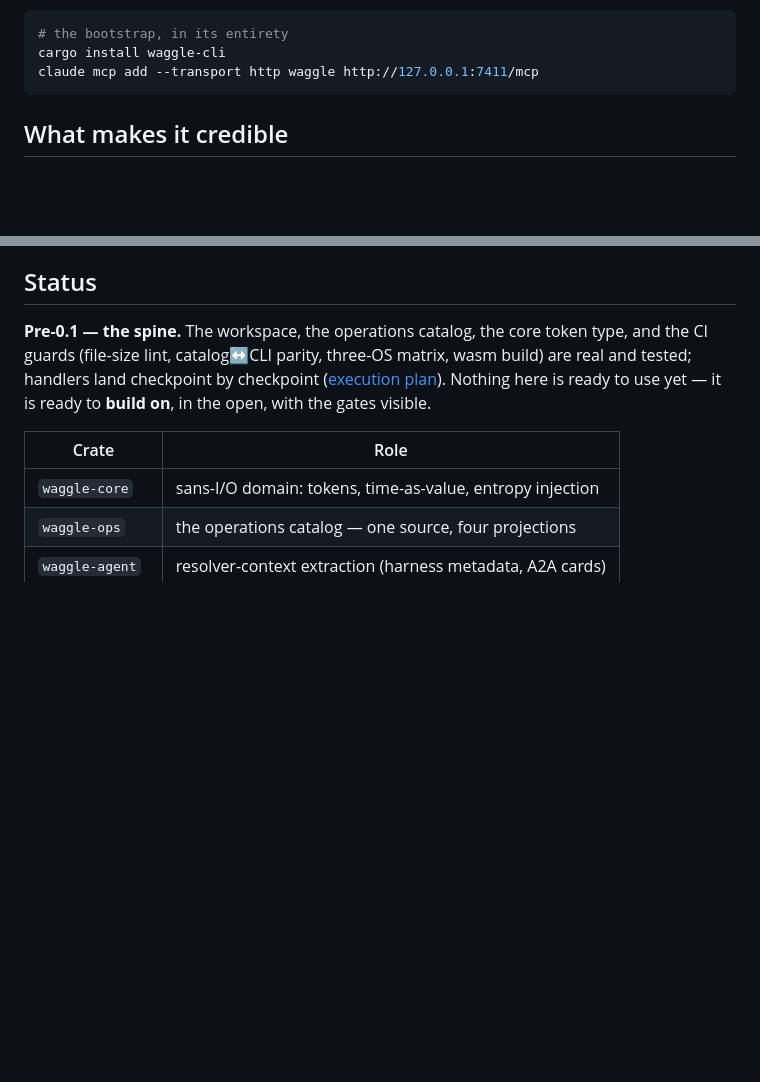
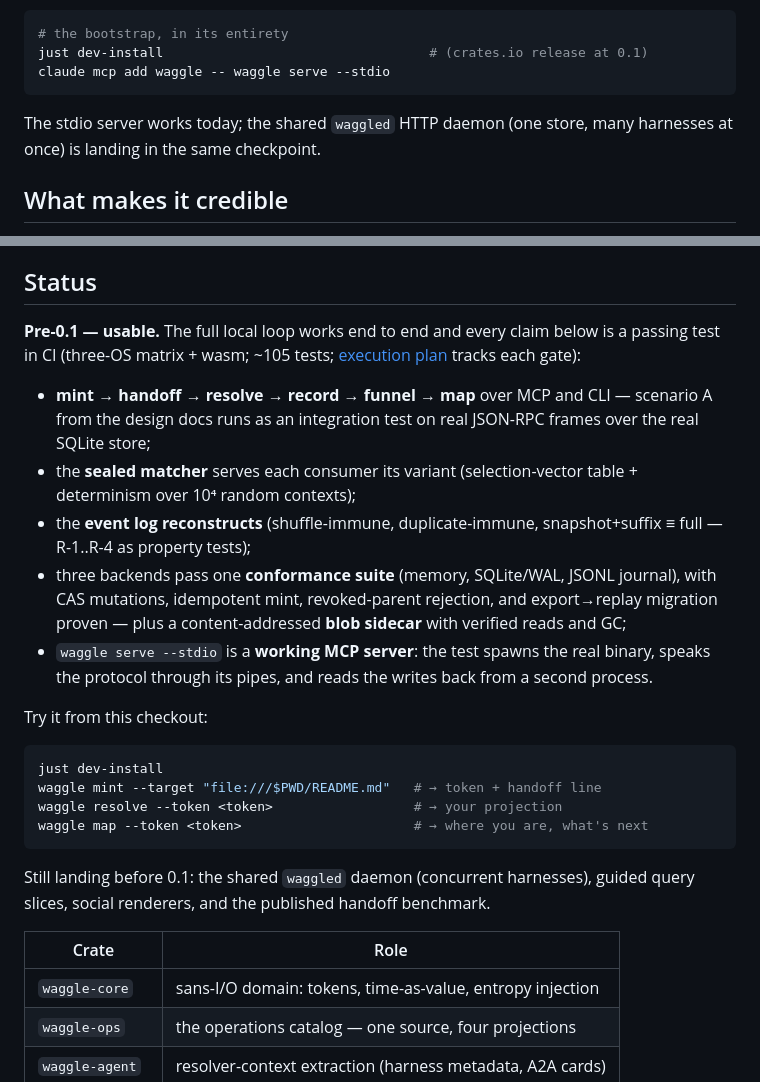
Before and after one commit to modiqo/waggle, a Markdown page: README.md, 2 parts joined by grey strips. GitHub-like rendering; blank space fills up the shorter version.

Commit message:
docs: README reflects the working surface — quickstart, tested claims
Status section rewritten from 'spine, nothing usable' to the truth: the
full local loop (mint → handoff → resolve → record → funnel → map) works
over MCP and CLI, every claim maps to a passing CI test, and the
quickstart is three commands from this checkout. Bootstrap now shows the
stdio server that exists (claude mcp add waggle -- waggle serve --stdio)
with the HTTP daemon noted as landing. Smoke-verified against the
installed binary: mint/resolve/funnel/map round-trip on a real store.

````diff
--- a/README.md
+++ b/README.md
@@ -98,9 +98,12 @@ log** — migration is a stream, because the log is the truth.
 
 ```bash
 # the bootstrap, in its entirety
-cargo install waggle-cli
-claude mcp add --transport http waggle http://127.0.0.1:7411/mcp
+just dev-install                                  # (crates.io release at 0.1)
+claude mcp add waggle -- waggle serve --stdio
 ```
+
+The stdio server works today; the shared `waggled` HTTP daemon (one store,
+many harnesses at once) is landing in the same checkpoint.
 
 ## What makes it credible
 
@@ -126,12 +129,37 @@ discipline — the [design docs](docs/design/) are the contract:
 
 ## Status
 
-**Pre-0.1 — the spine.** The workspace, the operations catalog, the core
-token type, and the CI guards (file-size lint, catalog↔CLI parity, three-OS
-matrix, wasm build) are real and tested; handlers land checkpoint by
-checkpoint ([execution plan](docs/design/14-execution-plan.md)). Nothing
-here is ready to use yet — it is ready to **build on**, in the open, with
-the gates visible.
+**Pre-0.1 — usable.** The full local loop works end to end and every claim
+below is a passing test in CI (three-OS matrix + wasm; ~105 tests;
+[execution plan](docs/design/14-execution-plan.md) tracks each gate):
+
+- **mint → handoff → resolve → record → funnel → map** over MCP and CLI —
+  scenario A from the design docs runs as an integration test on real
+  JSON-RPC frames over the real SQLite store;
+- the **sealed matcher** serves each consumer its variant (selection-vector
+  table + determinism over 10⁴ random contexts);
+- the **event log reconstructs** (shuffle-immune, duplicate-immune,
+  snapshot+suffix ≡ full — R-1..R-4 as property tests);
+- three backends pass one **conformance suite** (memory, SQLite/WAL,
+  JSONL journal), with CAS mutations, idempotent mint, revoked-parent
+  rejection, and export→replay migration proven — plus a content-addressed
+  **blob sidecar** with verified reads and GC;
+- `waggle serve --stdio` is a **working MCP server**: the test spawns the
+  real binary, speaks the protocol through its pipes, and reads the writes
+  back from a second process.
+
+Try it from this checkout:
+
+```bash
+just dev-install
+waggle mint --target "file:///$PWD/README.md"   # → token + handoff line
+waggle resolve --token <token>                  # → your projection
+waggle map --token <token>                      # → where you are, what's next
+```
+
+Still landing before 0.1: the shared `waggled` daemon (concurrent
+harnesses), guided query slices, social renderers, and the published
+handoff benchmark.
 
 | Crate | Role |
 |---|---|
````
